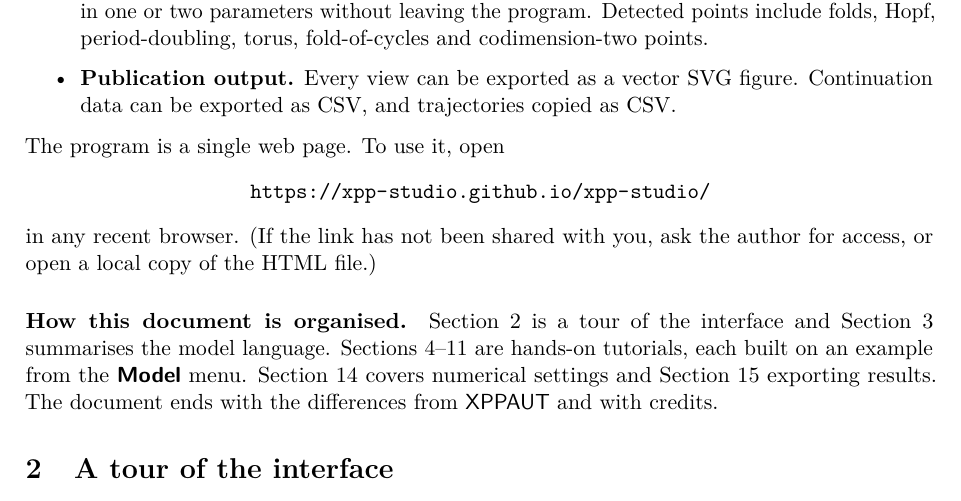
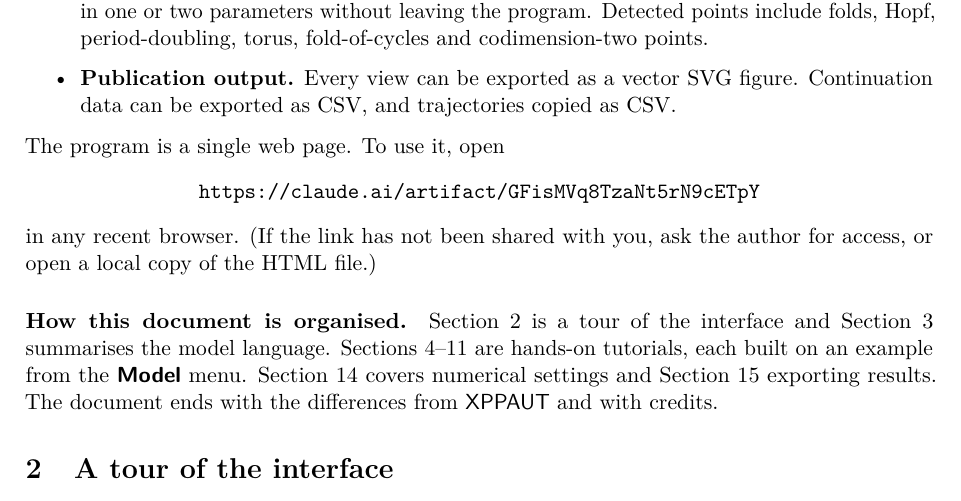
Before and after one commit to xpp-studio/xpp-studio, a LaTeX paper (docs/tutorial/main.tex): part of page 3 of 22, cut so that both start at the same text. Compiled offline with pdfLaTeX.

Commit message:
Update main.tex

```diff
--- a/docs/tutorial/main.tex
+++ b/docs/tutorial/main.tex
@@ -24,7 +24,7 @@
 \graphicspath{{figures/}}
 
 % Where the app lives. Change this if you share a different copy.
-\newcommand{\xppurl}{https://xpp-studio.github.io/xpp-studio/}
+\newcommand{\xppurl}{https://claude.ai/artifact/GFisMVq8TzaNt5rN9cETpY}
 \newcommand{\XS}{\textsf{XPP Studio}}
 \newcommand{\XPP}{\textsf{XPPAUT}}
 \newcommand{\ui}[1]{\textsf{\textbf{#1}}}          % a button, tab or menu
```
